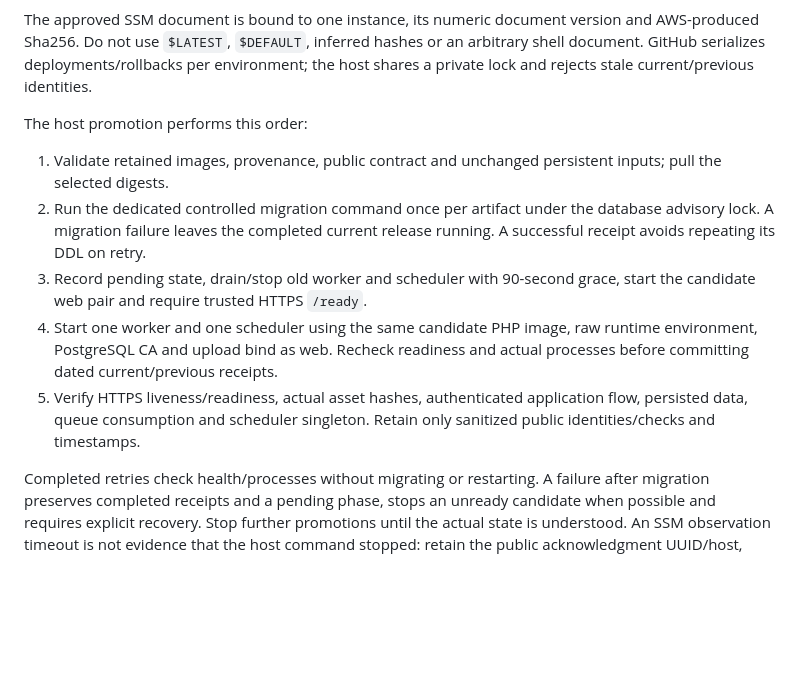
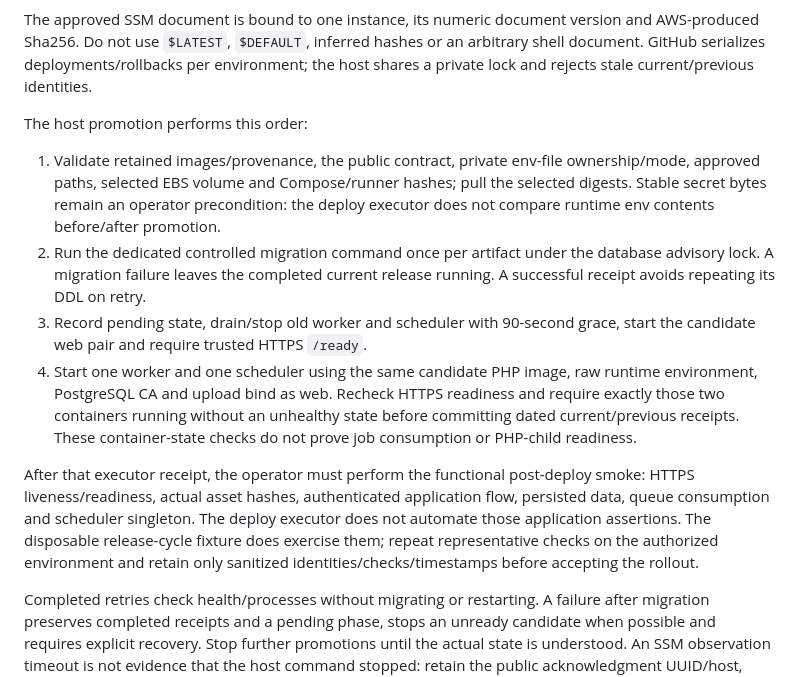
Before and after one commit to Alexandre-Tortoza/laravel-modular-clean-architecture-ddd-cqrs, a Markdown page: docs/releases.md, the part around the change. GitHub-like rendering; blank space fills up the shorter version.

Commit message:
docs(release): distinguish executor gates from operator smoke

```diff
--- a/docs/releases.md
+++ b/docs/releases.md
@@ -33,11 +33,12 @@ The approved SSM document is bound to one instance, its numeric document version
 
 The host promotion performs this order:
 
-1. Validate retained images, provenance, public contract and unchanged persistent inputs; pull the selected digests.
+1. Validate retained images/provenance, the public contract, private env-file ownership/mode, approved paths, selected EBS volume and Compose/runner hashes; pull the selected digests. Stable secret bytes remain an operator precondition: the deploy executor does not compare runtime env contents before/after promotion.
 2. Run the dedicated controlled migration command once per artifact under the database advisory lock. A migration failure leaves the completed current release running. A successful receipt avoids repeating its DDL on retry.
 3. Record pending state, drain/stop old worker and scheduler with 90-second grace, start the candidate web pair and require trusted HTTPS `/ready`.
-4. Start one worker and one scheduler using the same candidate PHP image, raw runtime environment, PostgreSQL CA and upload bind as web. Recheck readiness and actual processes before committing dated current/previous receipts.
-5. Verify HTTPS liveness/readiness, actual asset hashes, authenticated application flow, persisted data, queue consumption and scheduler singleton. Retain only sanitized public identities/checks and timestamps.
+4. Start one worker and one scheduler using the same candidate PHP image, raw runtime environment, PostgreSQL CA and upload bind as web. Recheck HTTPS readiness and require exactly those two containers running without an unhealthy state before committing dated current/previous receipts. These container-state checks do not prove job consumption or PHP-child readiness.
+
+After that executor receipt, the operator must perform the functional post-deploy smoke: HTTPS liveness/readiness, actual asset hashes, authenticated application flow, persisted data, queue consumption and scheduler singleton. The deploy executor does not automate those application assertions. The disposable release-cycle fixture does exercise them; repeat representative checks on the authorized environment and retain only sanitized identities/checks/timestamps before accepting the rollout.
 
 Completed retries check health/processes without migrating or restarting. A failure after migration preserves completed receipts and a pending phase, stops an unready candidate when possible and requires explicit recovery. Stop further promotions until the actual state is understood. An SSM observation timeout is not evidence that the host command stopped: retain the public acknowledgment UUID/host, inspect that invocation privately and never blindly resend or cancel it.
 
```
